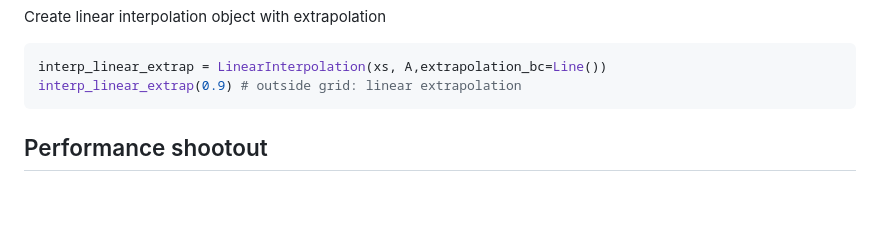
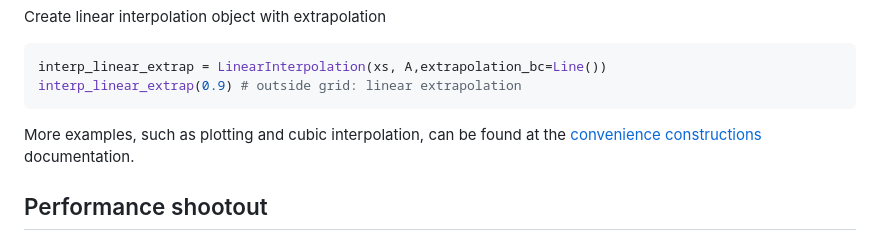
Before and after one commit to JuliaMath/Interpolations.jl, a Markdown page: README.md, the part around the change. Rendered like a GitHub page; blank space fills up the shorter version.

Commit message:
Added simple example with Plots.jl interaction

````diff
--- a/README.md
+++ b/README.md
@@ -62,6 +62,8 @@ Create linear interpolation object with extrapolation
 interp_linear_extrap = LinearInterpolation(xs, A,extrapolation_bc=Line())
 interp_linear_extrap(0.9) # outside grid: linear extrapolation
 ```
+
+More examples, such as plotting and cubic interpolation, can be found at the [convenience constructions](docs/src/convenience-construction.md) documentation.
 
 ## Performance shootout
 
````
Also changed, not shown: docs/src/convenience-construction.md (+35 -0 lines), docs/src/assets/plotsjl_interpolation_example.png (added).
